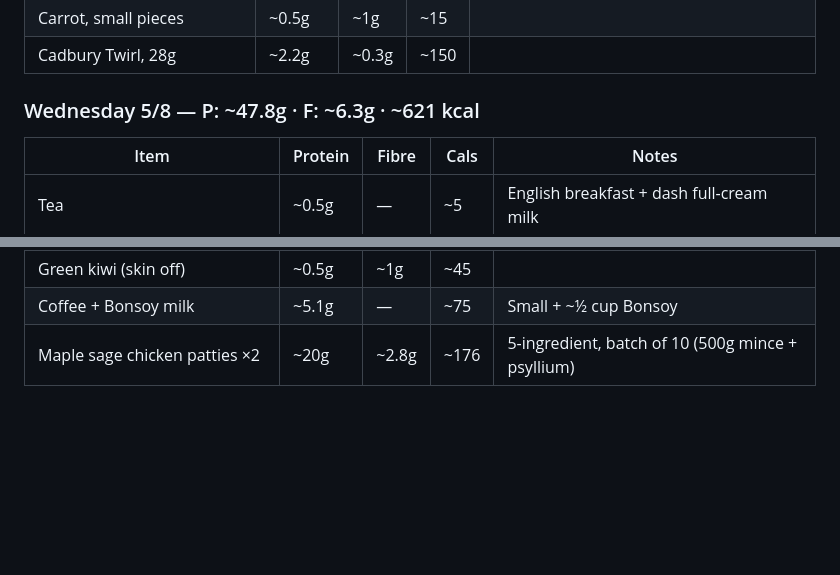
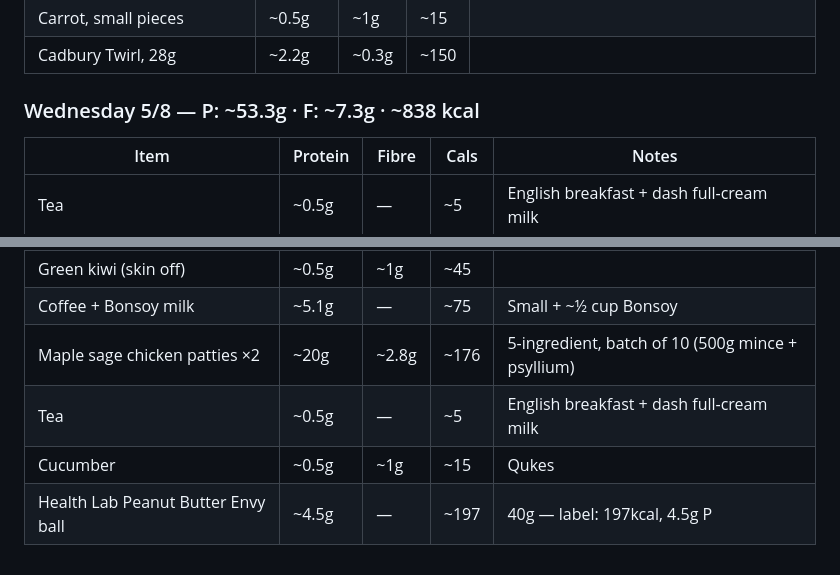
Before and after one commit to gary-the-ai-2026/amy-pt, a Markdown page: nutrition/protein-log.md, 2 parts joined by grey strips. Drawn GitHub-style; blank space fills up the shorter version.

Commit message:
Nutrition: 5/8 — snack (tea, cucumber, PB Envy ball)

```diff
--- a/nutrition/protein-log.md
+++ b/nutrition/protein-log.md
@@ -685,7 +685,7 @@
 | Cauliflower, several florets | ~1.5g | ~2g | ~25 | |
 | Carrot, small pieces | ~0.5g | ~1g | ~15 | |
 | Cadbury Twirl, 28g | ~2.2g | ~0.3g | ~150 | |
-### Wednesday 5/8 — P: ~47.8g · F: ~6.3g · ~621 kcal
+### Wednesday 5/8 — P: ~53.3g · F: ~7.3g · ~838 kcal
 
 | Item | Protein | Fibre | Cals | Notes |
 |---|---|---|---|---|
@@ -696,3 +696,6 @@
 | Green kiwi (skin off) | ~0.5g | ~1g | ~45 | |
 | Coffee + Bonsoy milk | ~5.1g | — | ~75 | Small + ~½ cup Bonsoy |
 | Maple sage chicken patties ×2 | ~20g | ~2.8g | ~176 | 5-ingredient, batch of 10 (500g mince + psyllium) |
+| Tea | ~0.5g | — | ~5 | English breakfast + dash full-cream milk |
+| Cucumber | ~0.5g | ~1g | ~15 | Qukes |
+| Health Lab Peanut Butter Envy ball | ~4.5g | — | ~197 | 40g — label: 197kcal, 4.5g P |
```
